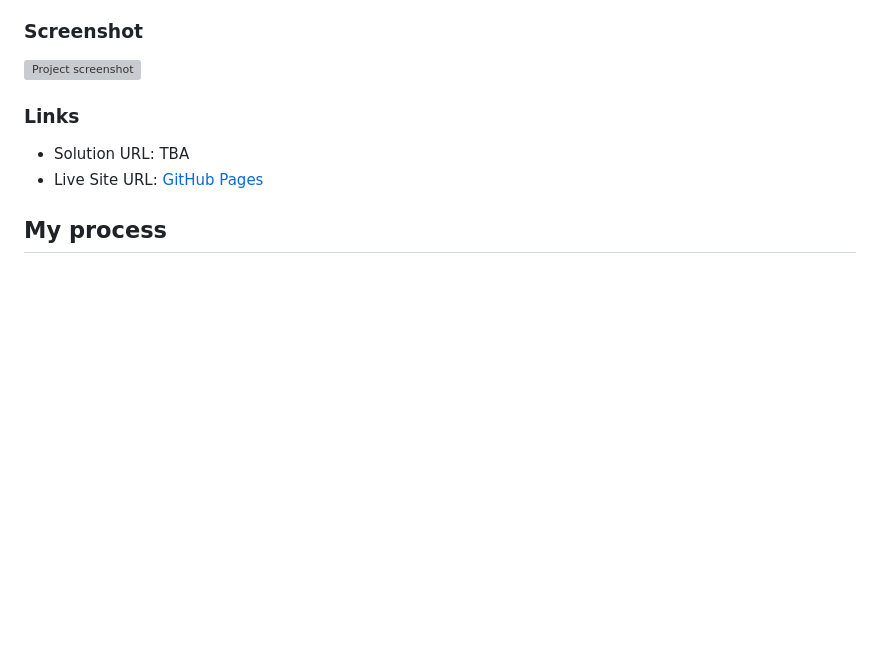
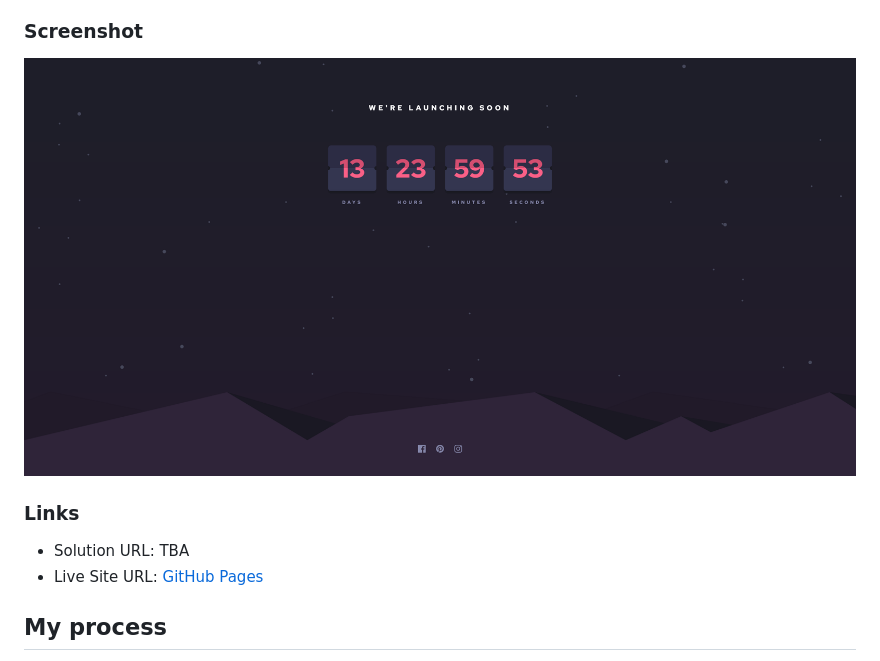
Before and after one commit to john-mirage/launch-countdown-timer, a Markdown page: README.md, the part around the change. Drawn GitHub-style; pictures changed too: docs/launch-countdown-timer.png (added); blank space fills up the shorter version; grey boxes are pictures that could not be loaded.

Commit message:
docs: add screenshot

```diff
--- a/README.md
+++ b/README.md
@@ -23,7 +23,7 @@ Users should be able to:
 
 ### Screenshot
 
-![Project screenshot]()
+![Project screenshot](docs/launch-countdown-timer.png)
 
 ### Links
 
```
